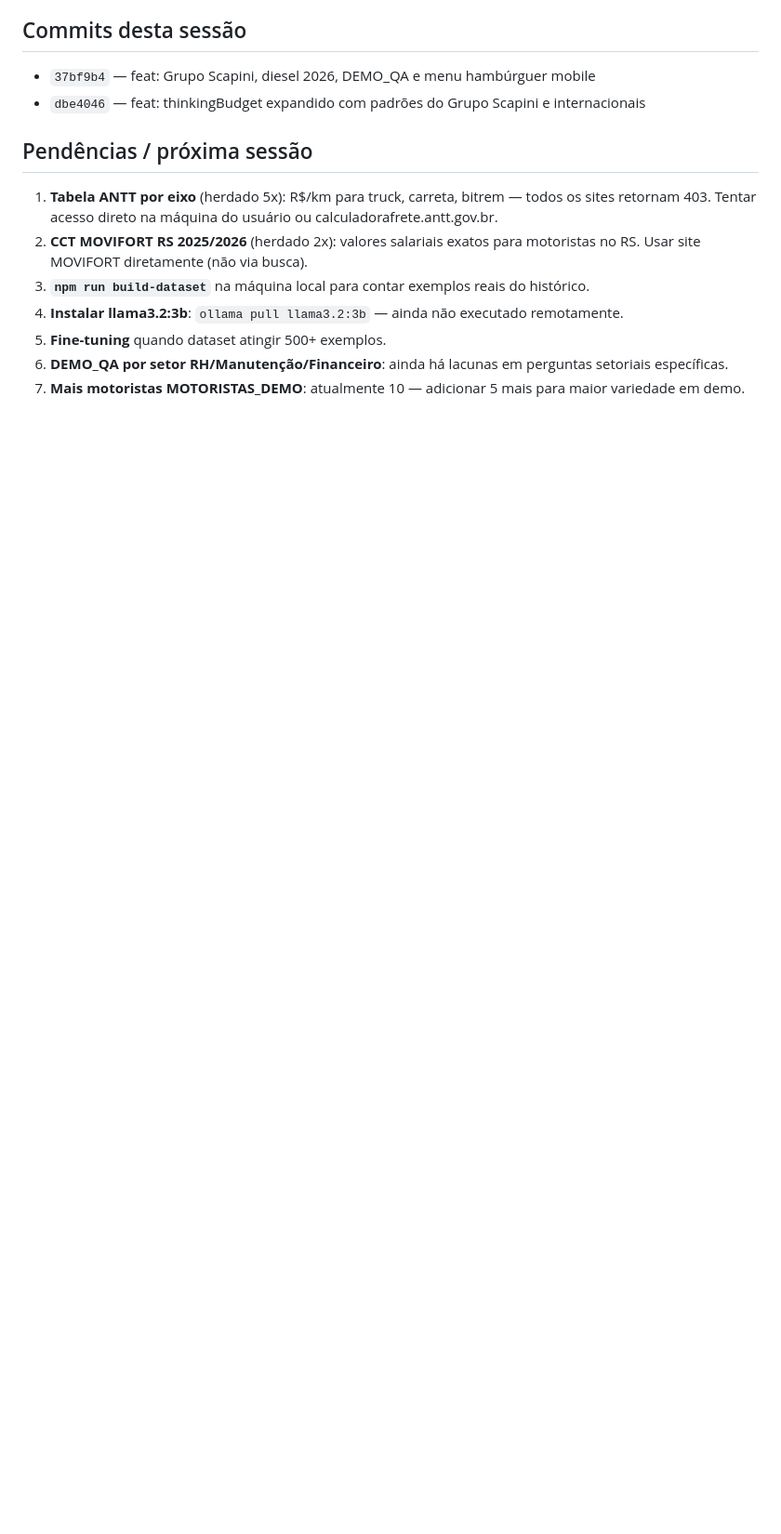
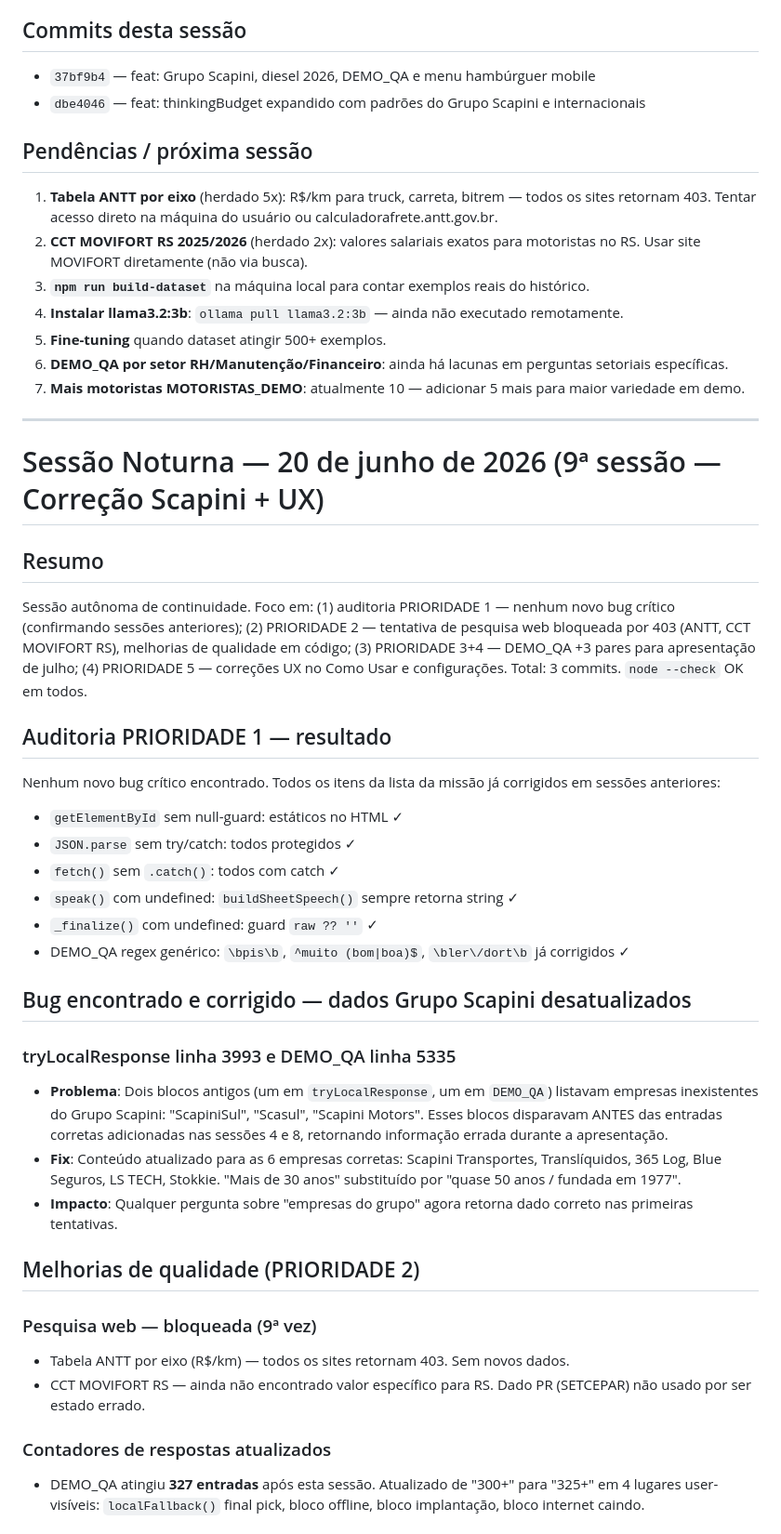
Before and after one commit to wmgoncalves/Assistente_Lumina, a Markdown page: NOTURNO.md, the part around one of its changes. Shown at 93% size. Drawn GitHub-style; blank space fills up the shorter version.

```diff
--- a/NOTURNO.md
+++ b/NOTURNO.md
@@ -550,3 +550,36 @@ Novos padrões adicionados para contexto do Grupo Scapini:
 5. **Fine-tuning** quando dataset atingir 500+ exemplos.
 6. **DEMO_QA por setor RH/Manutenção/Financeiro**: ainda há lacunas em perguntas setoriais específicas.
 7. **Mais motoristas MOTORISTAS_DEMO**: atualmente 10 — adicionar 5 mais para maior variedade em demo.
+
+---
+
+# Sessão Noturna — 20 de junho de 2026 (9ª sessão — Correção Scapini + UX)
+
+## Resumo
+Sessão autônoma de continuidade. Foco em: (1) auditoria PRIORIDADE 1 — nenhum novo bug crítico (confirmando sessões anteriores); (2) PRIORIDADE 2 — tentativa de pesquisa web bloqueada por 403 (ANTT, CCT MOVIFORT RS), melhorias de qualidade em código; (3) PRIORIDADE 3+4 — DEMO_QA +3 pares para apresentação de julho; (4) PRIORIDADE 5 — correções UX no Como Usar e configurações. Total: 3 commits. `node --check` OK em todos.
+
+## Auditoria PRIORIDADE 1 — resultado
+Nenhum novo bug crítico encontrado. Todos os itens da lista da missão já corrigidos em sessões anteriores:
+- `getElementById` sem null-guard: estáticos no HTML ✓
+- `JSON.parse` sem try/catch: todos protegidos ✓
+- `fetch()` sem `.catch()`: todos com catch ✓
+- `speak()` com undefined: `buildSheetSpeech()` sempre retorna string ✓
+- `_finalize()` com undefined: guard `raw ?? ''` ✓
+- DEMO_QA regex genérico: `\bpis\b`, `^muito (bom|boa)$`, `\bler\/dort\b` já corrigidos ✓
+
+## Bug encontrado e corrigido — dados Grupo Scapini desatualizados
+
+### tryLocalResponse linha 3993 e DEMO_QA linha 5335
+- **Problema**: Dois blocos antigos (um em `tryLocalResponse`, um em `DEMO_QA`) listavam empresas inexistentes do Grupo Scapini: "ScapiniSul", "Scasul", "Scapini Motors". Esses blocos disparavam ANTES das entradas corretas adicionadas nas sessões 4 e 8, retornando informação errada durante a apresentação.
+- **Fix**: Conteúdo atualizado para as 6 empresas corretas: Scapini Transportes, Translíquidos, 365 Log, Blue Seguros, LS TECH, Stokkie. "Mais de 30 anos" substituído por "quase 50 anos / fundada em 1977".
+- **Impacto**: Qualquer pergunta sobre "empresas do grupo" agora retorna dado correto nas primeiras tentativas.
+
+## Melhorias de qualidade (PRIORIDADE 2)
+
+### Pesquisa web — bloqueada (9ª vez)
+- Tabela ANTT por eixo (R$/km) — todos os sites retornam 403. Sem novos dados.
+- CCT MOVIFORT RS — ainda não encontrado valor específico para RS. Dado PR (SETCEPAR) não usado por ser estado errado.
+
+### Contadores de respostas atualizados
+- DEMO_QA atingiu **327 entradas** após esta sessão. Atualizado de "300+" para "325+" em 4 lugares user-visíveis: `localFallback()` final pick, bloco offline, bloco implantação, bloco internet caindo.
+
```
Also changed, not shown: other parts of NOTURNO.md (+34 -0 lines).
